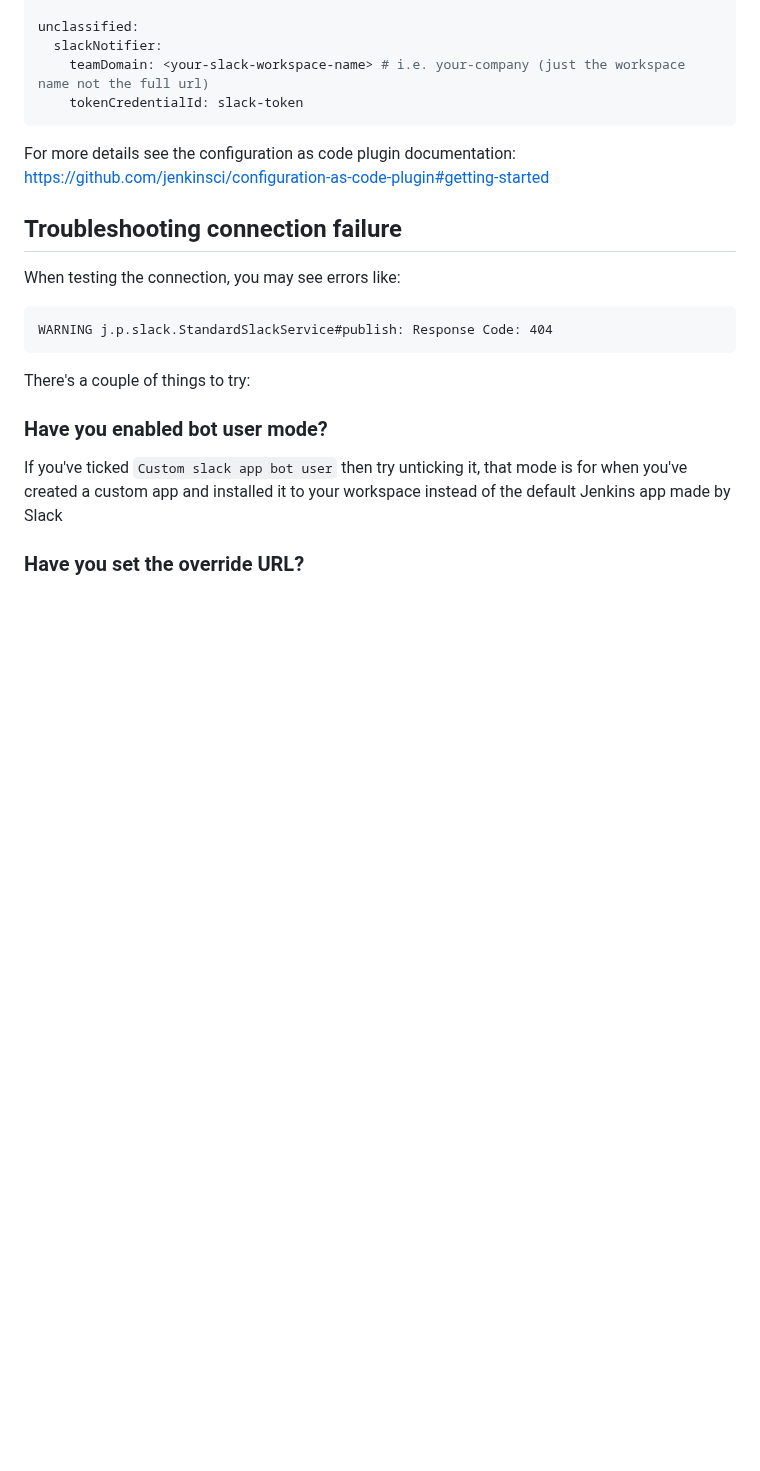
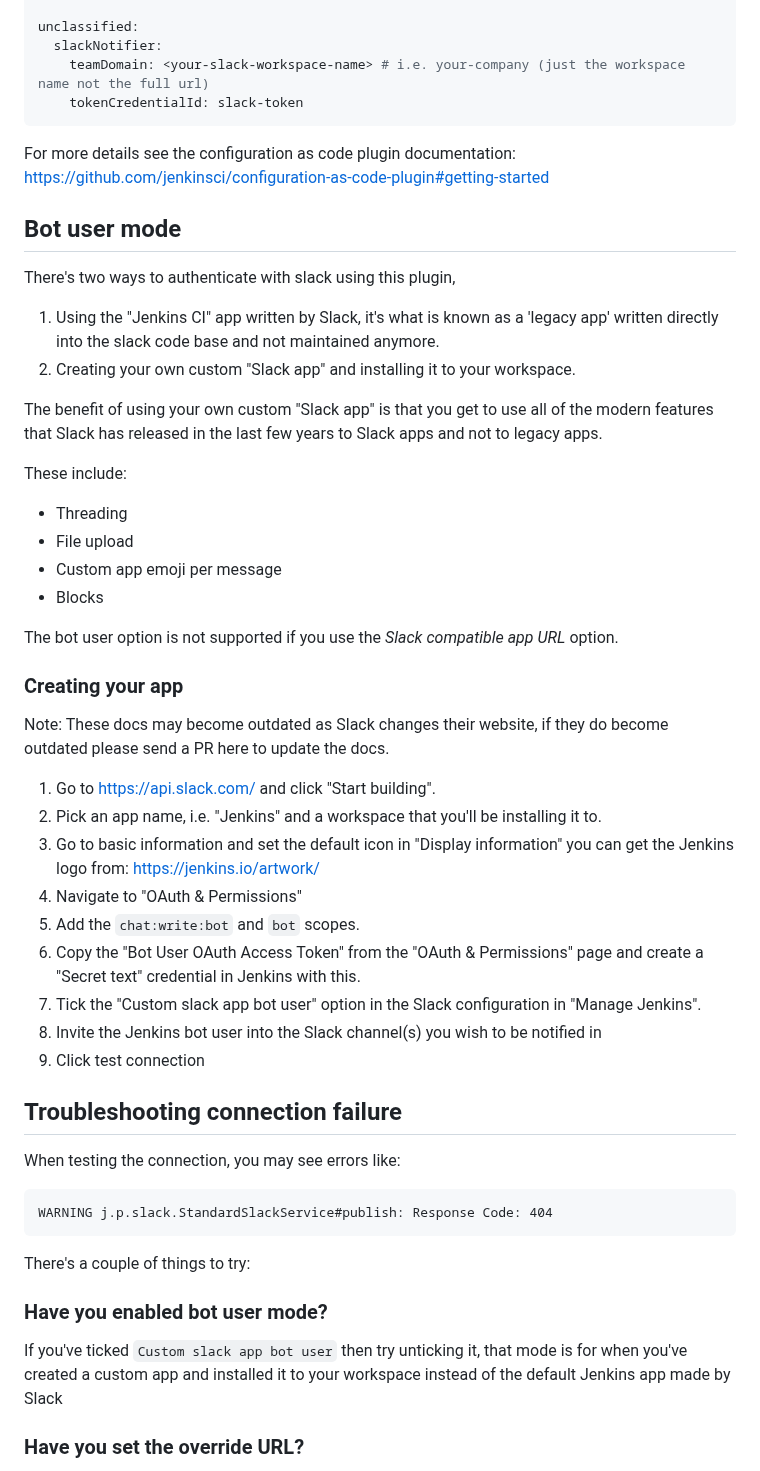
Before and after one commit to jenkinsci/slack-plugin, a Markdown page: README.md, the part around one of its changes. Rendered like a GitHub page; blank space fills up the shorter version.

```diff
--- a/README.md
+++ b/README.md
@@ -203,6 +192,41 @@ unclassified:
 
 For more details see the configuration as code plugin documentation:
 https://github.com/jenkinsci/configuration-as-code-plugin#getting-started
+
+## Bot user mode
+
+There's two ways to authenticate with slack using this plugin,
+
+1. Using the "Jenkins CI" app written by Slack, it's what is known as a 'legacy app' written directly into the slack code base
+and not maintained anymore.
+1. Creating your own custom "Slack app" and installing it to your workspace.
+
+The benefit of using your own custom "Slack app" is that you get to use all of the modern features that Slack has released in the last few years to
+Slack apps and not to legacy apps.
+
+These include:
+* Threading
+* File upload
+* Custom app emoji per message
+* Blocks
+
+The bot user option is not supported if you use the *Slack compatible app URL*
+option.
+
+### Creating your app
+
+Note: These docs may become outdated as Slack changes their website, if they do become outdated please send a PR here to update the docs.
+
+1. Go to https://api.slack.com/ and click "Start building".
+1. Pick an app name, i.e. "Jenkins" and a workspace that you'll be installing it to.
+1. Go to basic information and set the default icon in "Display information"
+you can get the Jenkins logo from: https://jenkins.io/artwork/
+1. Navigate to "OAuth & Permissions"
+1. Add the `chat:write:bot` and `bot` scopes.
+1. Copy the "Bot User OAuth Access Token" from the "OAuth & Permissions" page and create a "Secret text" credential in Jenkins with this.
+1. Tick the "Custom slack app bot user" option in the Slack configuration in "Manage Jenkins".
+1. Invite the Jenkins bot user into the Slack channel(s) you wish to be notified in
+1. Click test connection
 
 ## Troubleshooting connection failure
 
```
Also changed, not shown: other parts of README.md (+15 -25 lines), docs/global-config.png (added), docs/plugin-manager-search.png (added).
